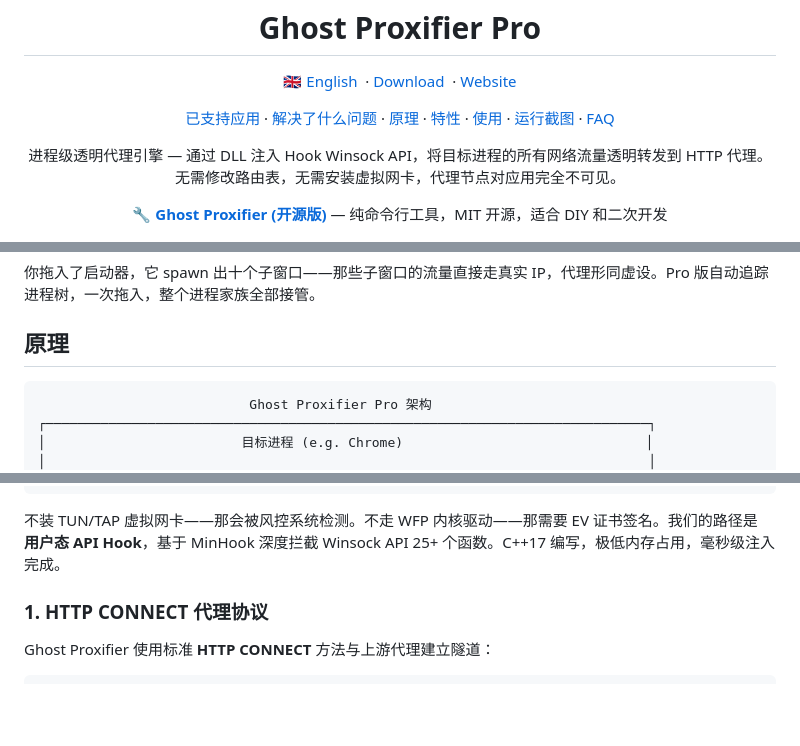
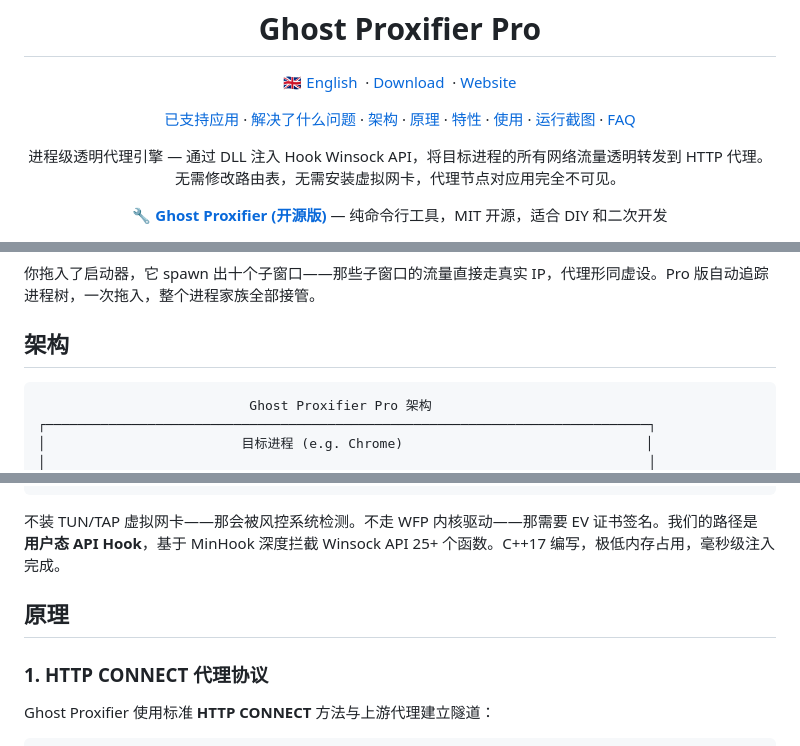
Before and after one commit to liliBestCoder/ghost-proxifier-pro, a Markdown page: README.md, 3 parts joined by grey strips. Drawn GitHub-style; blank space fills up the shorter version.

````diff
--- a/README.md
+++ b/README.md
@@ -17,6 +17,8 @@
   <a href="#已支持应用">已支持应用</a>
   ·
   <a href="#解决了什么问题">解决了什么问题</a>
+  ·
+  <a href="#架构">架构</a>
   ·
   <a href="#原理">原理</a>
   ·
@@ -72,7 +74,7 @@ Ghost Proxifier **不装虚拟网卡，不改路由表**。只代理你选中的
 
 你拖入了启动器，它 spawn 出十个子窗口——那些子窗口的流量直接走真实 IP，代理形同虚设。Pro 版自动追踪进程树，一次拖入，整个进程家族全部接管。
 
-## 原理
+## 架构
 
 ```
                            Ghost Proxifier Pro 架构
@@ -114,6 +116,8 @@ Ghost Proxifier **不装虚拟网卡，不改路由表**。只代理你选中的
 ```
 
 不装 TUN/TAP 虚拟网卡——那会被风控系统检测。不走 WFP 内核驱动——那需要 EV 证书签名。我们的路径是 **用户态 API Hook**，基于 MinHook 深度拦截 Winsock API 25+ 个函数。C++17 编写，极低内存占用，毫秒级注入完成。
+
+## 原理
 
 ### 1. HTTP CONNECT 代理协议
 
````
Also changed, not shown: README-EN.md (+5 -1 lines).
